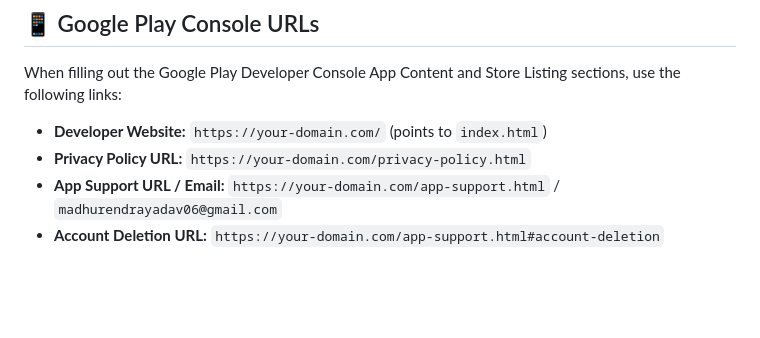
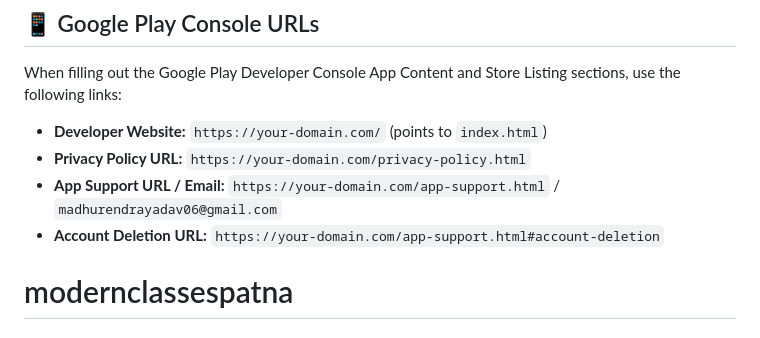
Before and after one commit to modernclasses/modernclassespatna, a Markdown page: README.md, the part around the change. GitHub-like rendering; blank space fills up the shorter version.

```diff
--- a/README.md
+++ b/README.md
@@ -107,3 +107,4 @@ When filling out the Google Play Developer Console App Content and Store Listing
 - **Privacy Policy URL:** `https://your-domain.com/privacy-policy.html`
 - **App Support URL / Email:** `https://your-domain.com/app-support.html` / `madhurendrayadav06@gmail.com`
 - **Account Deletion URL:** `https://your-domain.com/app-support.html#account-deletion`
+# modernclassespatna
```
